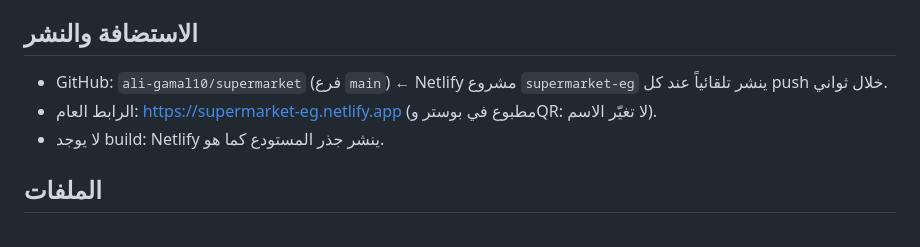
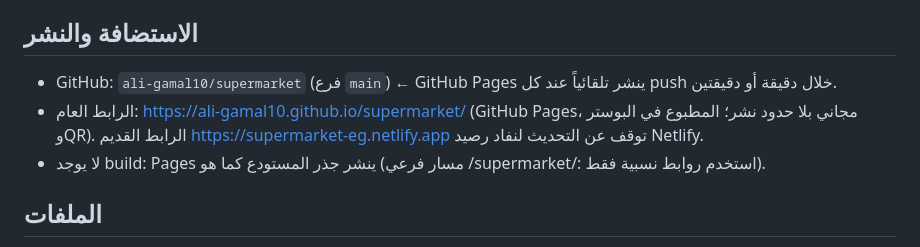
Before and after one commit to ali-gamal10/supermarket, a Markdown page: CLAUDE.md, the part around the change. GitHub-like rendering.

Commit message:
تحديث التعليمات: الاستضافة على GitHub Pages
Co-Authored-By: Claude Sonnet 5.5 <noreply@anthropic.com>
Claude-Session: https://claude.ai/code/session_014MZbWEZvSp4v5KStciwWFt

```diff
--- a/CLAUDE.md
+++ b/CLAUDE.md
@@ -3,9 +3,9 @@
 موقع متجر بقالة بالعربي (RTL)، صفحتان: `index.html` (الزبائن فقط) و`staff.html` (المدير والموظفين، مقفلة بالرقم السري، noindex، لها `staff.webmanifest`). الاثنان يُولَّدان من مصدر واحد (HTML/CSS/JS صافي) ولا يوجد build على Netlify. المالك: علي جمال (ali-gamal10). يتحدث بالعامية المصرية، والمطلوب الرد بالعربي المبسط وبخطوات قصيرة مع صور شاشة عند الحاجة.
 
 ## الاستضافة والنشر
-- GitHub: `ali-gamal10/supermarket` (فرع `main`) ← Netlify مشروع `supermarket-eg` ينشر تلقائياً عند كل push خلال ثواني.
-- الرابط العام: https://supermarket-eg.netlify.app (مطبوع في بوستر وQR: لا تغيّر الاسم).
-- لا يوجد build: Netlify ينشر جذر المستودع كما هو.
+- GitHub: `ali-gamal10/supermarket` (فرع `main`) ← GitHub Pages ينشر تلقائياً عند كل push خلال دقيقة أو دقيقتين.
+- الرابط العام: https://ali-gamal10.github.io/supermarket/ (GitHub Pages، مجاني بلا حدود نشر؛ المطبوع في البوستر وQR). الرابط القديم https://supermarket-eg.netlify.app توقف عن التحديث لنفاد رصيد Netlify.
+- لا يوجد build: Pages ينشر جذر المستودع كما هو (مسار فرعي /supermarket/: استخدم روابط نسبية فقط).
 
 ## الملفات
 - `index.html`: واجهة الزبون فقط (بدون أي دخول موظفين؛ `#staff` و`#cashier` يحوّلان إلى staff.html).
```
